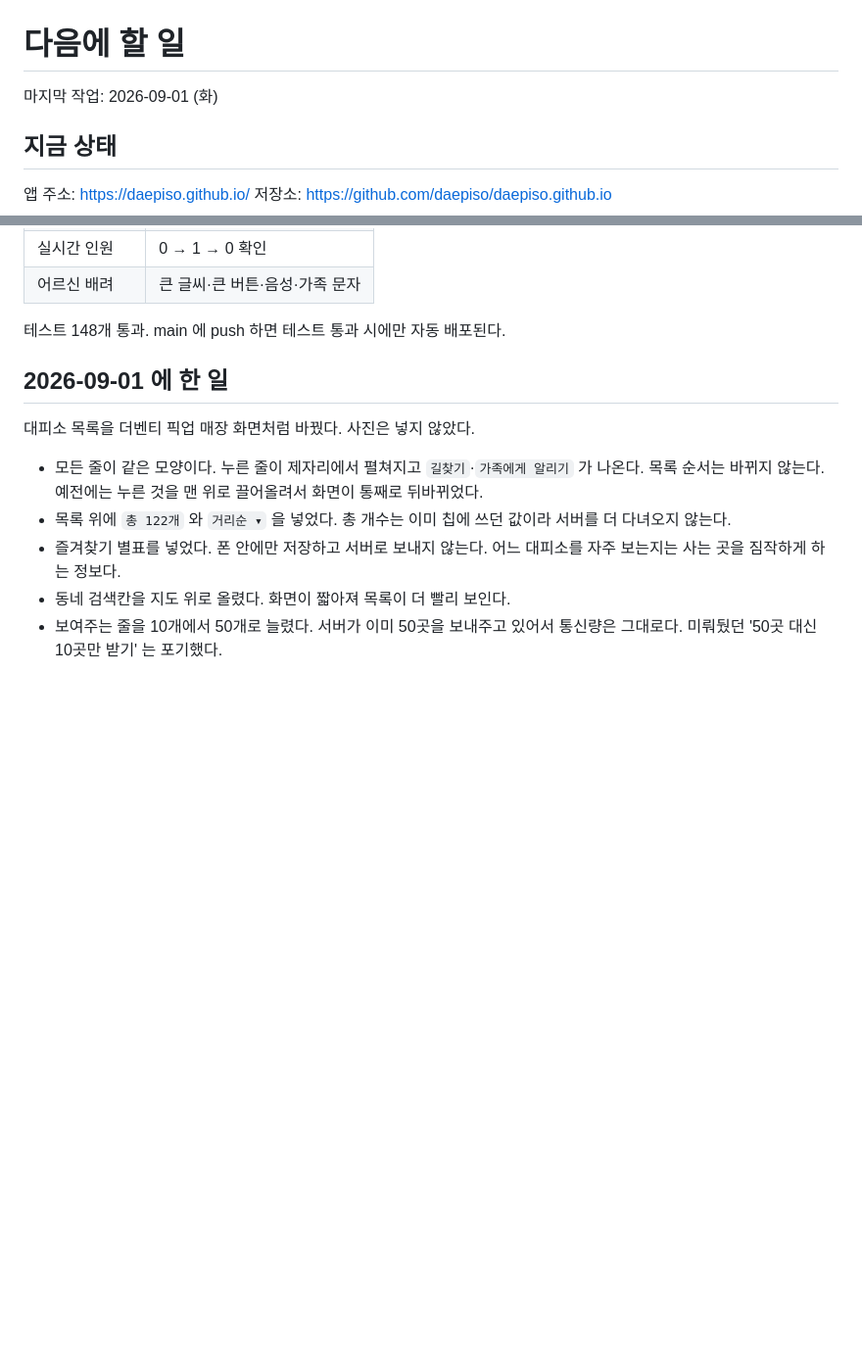
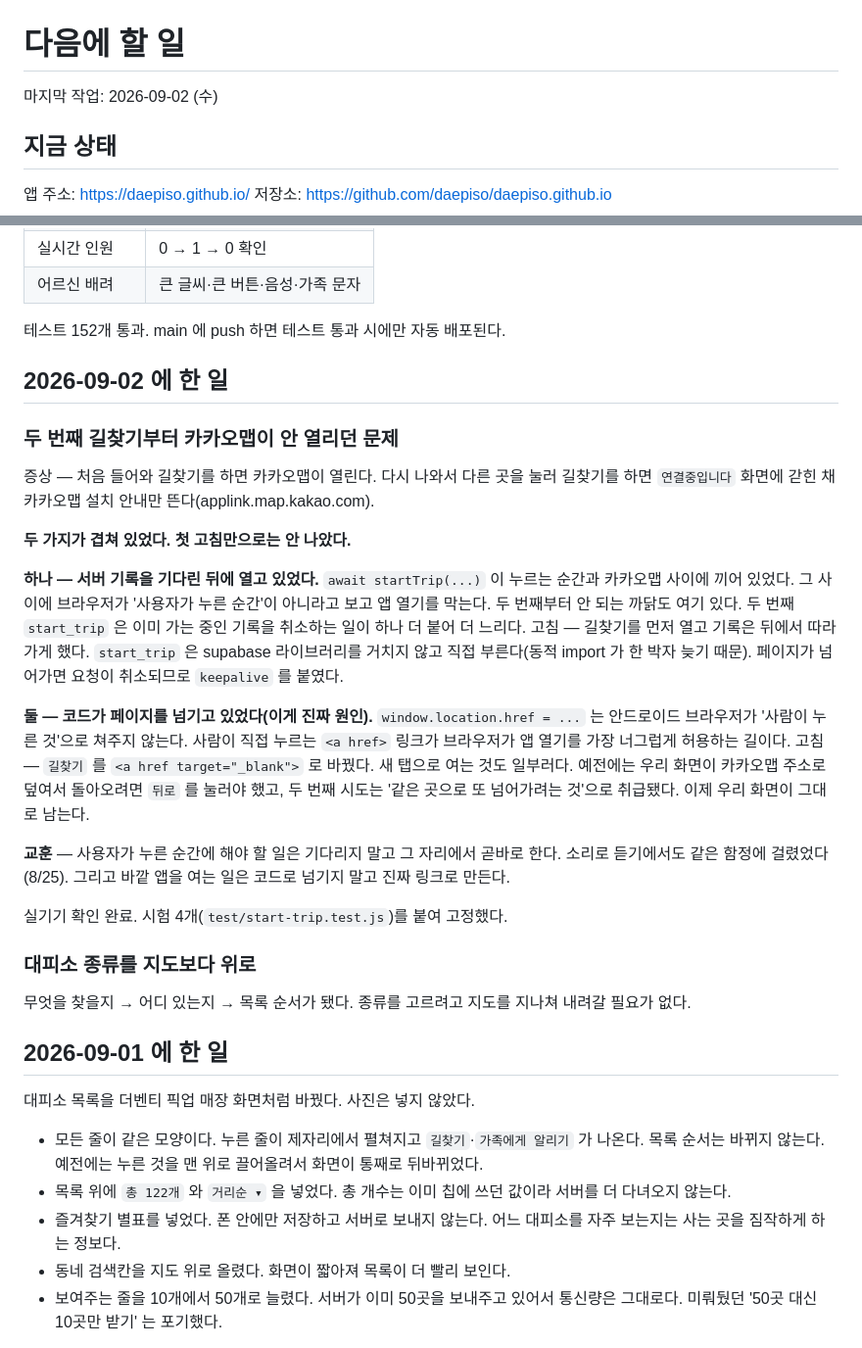
Before and after one commit to daepiso/daepiso.github.io, a Markdown page: docs/다음에-할-일.md, 2 parts joined by grey strips. Shown at 98% size. Drawn GitHub-style; blank space fills up the shorter version.

Commit message:
docs: 두 번째 길찾기가 안 되던 원인 두 가지를 적음
기다린 뒤에 열던 것과, 코드로 페이지를 넘기던 것.
첫 고침만으로는 낫지 않았다. 실기기 확인 완료.

Co-Authored-By: Claude Opus 5 <noreply@anthropic.com>

```diff
--- a/docs/다음에-할-일.md
+++ b/docs/다음에-할-일.md
@@ -1,6 +1,6 @@
 # 다음에 할 일
 
-마지막 작업: 2026-09-01 (화)
+마지막 작업: 2026-09-02 (수)
 
 ## 지금 상태
 
@@ -16,8 +16,46 @@
 | 실시간 인원 | 0 → 1 → 0 확인 |
 | 어르신 배려 | 큰 글씨·큰 버튼·음성·가족 문자 |
 
-테스트 148개 통과. main 에 push 하면 테스트 통과 시에만 자동 배포된다.
+테스트 152개 통과. main 에 push 하면 테스트 통과 시에만 자동 배포된다.
 
+## 2026-09-02 에 한 일
+
+### 두 번째 길찾기부터 카카오맵이 안 열리던 문제
+
+증상 — 처음 들어와 길찾기를 하면 카카오맵이 열린다. 다시 나와서 다른
+곳을 눌러 길찾기를 하면 `연결중입니다` 화면에 갇힌 채 카카오맵 설치
+안내만 뜬다(applink.map.kakao.com).
+
+**두 가지가 겹쳐 있었다. 첫 고침만으로는 안 나았다.**
+
+**하나 — 서버 기록을 기다린 뒤에 열고 있었다.**
+`await startTrip(...)` 이 누르는 순간과 카카오맵 사이에 끼어 있었다.
+그 사이에 브라우저가 '사용자가 누른 순간'이 아니라고 보고 앱 열기를 막는다.
+두 번째부터 안 되는 까닭도 여기 있다. 두 번째 `start_trip` 은 이미 가는
+중인 기록을 취소하는 일이 하나 더 붙어 더 느리다.
+고침 — 길찾기를 먼저 열고 기록은 뒤에서 따라가게 했다. `start_trip` 은
+supabase 라이브러리를 거치지 않고 직접 부른다(동적 import 가 한 박자
+늦기 때문). 페이지가 넘어가면 요청이 취소되므로 `keepalive` 를 붙였다.
+
+**둘 — 코드가 페이지를 넘기고 있었다(이게 진짜 원인).**
+`window.location.href = ...` 는 안드로이드 브라우저가 '사람이 누른 것'으로
+쳐주지 않는다. 사람이 직접 누르는 `<a href>` 링크가 브라우저가 앱 열기를
+가장 너그럽게 허용하는 길이다.
+고침 — `길찾기` 를 `<a href target="_blank">` 로 바꿨다. 새 탭으로 여는
+것도 일부러다. 예전에는 우리 화면이 카카오맵 주소로 덮여서 돌아오려면
+`뒤로` 를 눌러야 했고, 두 번째 시도는 '같은 곳으로 또 넘어가려는 것'으로
+취급됐다. 이제 우리 화면이 그대로 남는다.
+
+**교훈** — 사용자가 누른 순간에 해야 할 일은 기다리지 말고 그 자리에서
+곧바로 한다. 소리로 듣기에서도 같은 함정에 걸렸었다(8/25). 그리고
+바깥 앱을 여는 일은 코드로 넘기지 말고 진짜 링크로 만든다.
+
+실기기 확인 완료. 시험 4개(`test/start-trip.test.js`)를 붙여 고정했다.
+
+### 대피소 종류를 지도보다 위로
+
+무엇을 찾을지 → 어디 있는지 → 목록 순서가 됐다. 종류를 고르려고
+지도를 지나쳐 내려갈 필요가 없다.
 ## 2026-09-01 에 한 일
 
 대피소 목록을 더벤티 픽업 매장 화면처럼 바꿨다. 사진은 넣지 않았다.
```
